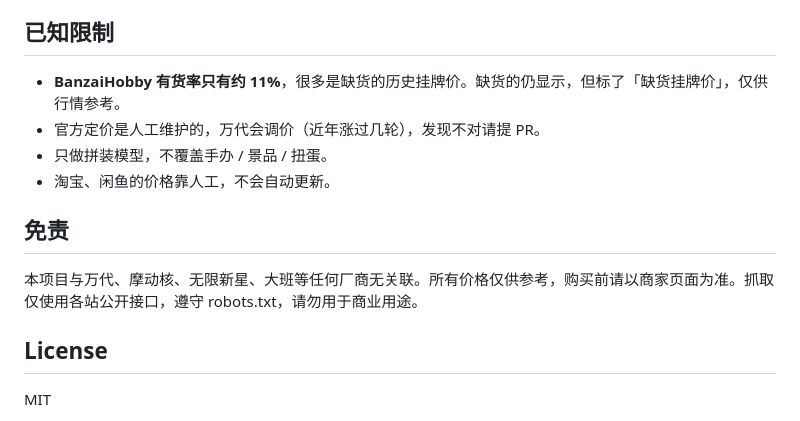
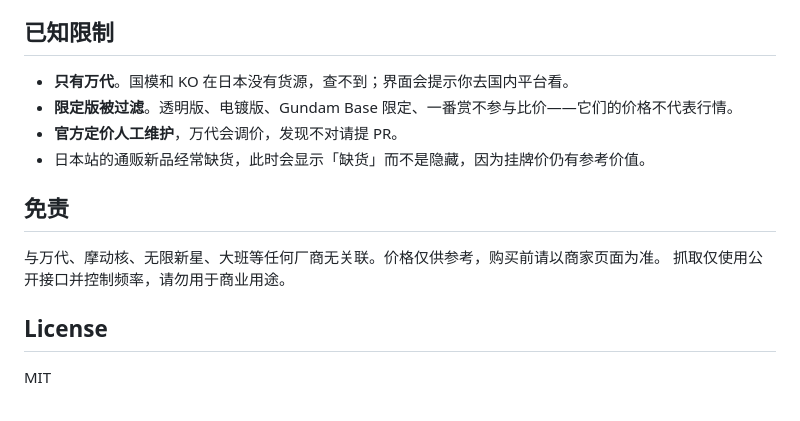
Before and after one commit to Onikamicpj/jiaojia, a Markdown page: README.md, the part around the change printed below. Drawn GitHub-style.

```diff
--- a/README.md
+++ b/README.md
@@ -128,14 +123,15 @@ KO 没有日元官价，所以不算几算，改看「占原版官价的百分
 
 ## 已知限制
 
-- **BanzaiHobby 有货率只有约 11%**，很多是缺货的历史挂牌价。缺货的仍显示，但标了「缺货挂牌价」，仅供行情参考。
-- 官方定价是人工维护的，万代会调价（近年涨过几轮），发现不对请提 PR。
-- 只做拼装模型，不覆盖手办 / 景品 / 扭蛋。
-- 淘宝、闲鱼的价格靠人工，不会自动更新。
+- **只有万代**。国模和 KO 在日本没有货源，查不到；界面会提示你去国内平台看。
+- **限定版被过滤**。透明版、电镀版、Gundam Base 限定、一番赏不参与比价——它们的价格不代表行情。
+- **官方定价人工维护**，万代会调价，发现不对请提 PR。
+- 日本站的通贩新品经常缺货，此时会显示「缺货」而不是隐藏，因为挂牌价仍有参考价值。
 
 ## 免责
 
-本项目与万代、摩动核、无限新星、大班等任何厂商无关联。所有价格仅供参考，购买前请以商家页面为准。抓取仅使用各站公开接口，遵守 robots.txt，请勿用于商业用途。
+与万代、摩动核、无限新星、大班等任何厂商无关联。价格仅供参考，购买前请以商家页面为准。
+抓取仅使用公开接口并控制频率，请勿用于商业用途。
 
 ## License
 
```
Also changed, not shown: other parts of README.md (+65 -70 lines), docs/DATA-SOURCES.md (+23 -13 lines), docs/screenshot-ko.png (deleted), docs/screenshot-list.png (deleted), docs/screenshot-query.png (added), 7 other files.
